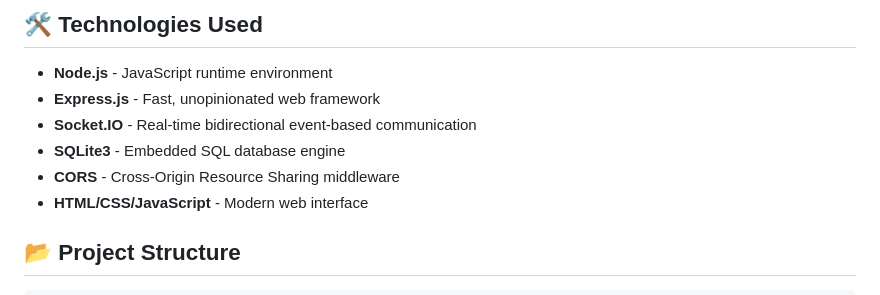
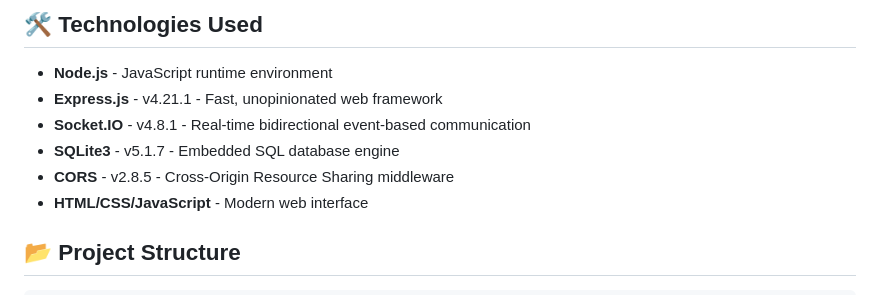
Before and after one commit to mohammadfirmansyah/ltsqj-crud_todo_sqlite, a Markdown page: README.md, the part around the change. Drawn GitHub-style.

Commit message:
docs: add version numbers to Technologies Used section
Backend README:
- Add Express.js version: v4.21.1
- Add Socket.IO version: v4.8.1
- Add SQLite3 version: v5.1.7
- Add CORS version: v2.8.5

Documentation now matches actual package.json dependencies.

```diff
--- a/README.md
+++ b/README.md
@@ -48,10 +48,10 @@ A RESTful API backend for todo applications built with Node.js, Express, and SQL
 ## 🛠️ Technologies Used
 
 - **Node.js** - JavaScript runtime environment
-- **Express.js** - Fast, unopinionated web framework
-- **Socket.IO** - Real-time bidirectional event-based communication
-- **SQLite3** - Embedded SQL database engine
-- **CORS** - Cross-Origin Resource Sharing middleware
+- **Express.js** - v4.21.1 - Fast, unopinionated web framework
+- **Socket.IO** - v4.8.1 - Real-time bidirectional event-based communication
+- **SQLite3** - v5.1.7 - Embedded SQL database engine
+- **CORS** - v2.8.5 - Cross-Origin Resource Sharing middleware
 - **HTML/CSS/JavaScript** - Modern web interface
 
 ## 📂 Project Structure
```
